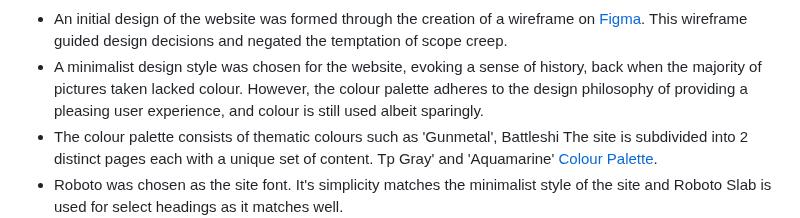
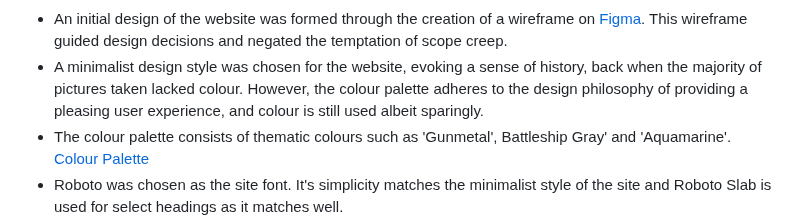
Before and after one commit to jlawson-design/d-day-website, a Markdown page: README.md, the part around the change. Drawn GitHub-style.

Commit message:
fix: README typos

```diff
--- a/README.md
+++ b/README.md
@@ -54,8 +54,7 @@ The design of the website should be elegant, minimalist, and ultimately **respec
 
 - An initial design of the website was formed through the creation of a wireframe on [Figma](https://www.figma.com/). This wireframe guided design decisions and negated the temptation of scope creep.
 - A minimalist design style was chosen for the website, evoking a sense of history, back when the majority of pictures taken lacked colour. However, the colour palette adheres to the design philosophy of providing a pleasing user experience, and colour is still used albeit sparingly.
-- The colour palette consists of thematic colours such as 'Gunmetal', Battleshi
-The site is subdivided into 2 distinct pages each with a unique set of content. Tp Gray' and 'Aquamarine' [Colour Palette](https://coolors.co/ffffff-202a25-67dfba-848586-c1ae8c-857d66).
+- The colour palette consists of thematic colours such as 'Gunmetal', Battleship Gray' and 'Aquamarine'. [Colour Palette](https://coolors.co/ffffff-202a25-67dfba-848586-c1ae8c-857d66)
 - Roboto was chosen as the site font. It's simplicity matches the minimalist style of the site and Roboto Slab is used for select headings as it matches well.
 ![Alt Text](/assets/img/readme-img/colour-palette.png "Colour Palette")
 
```
